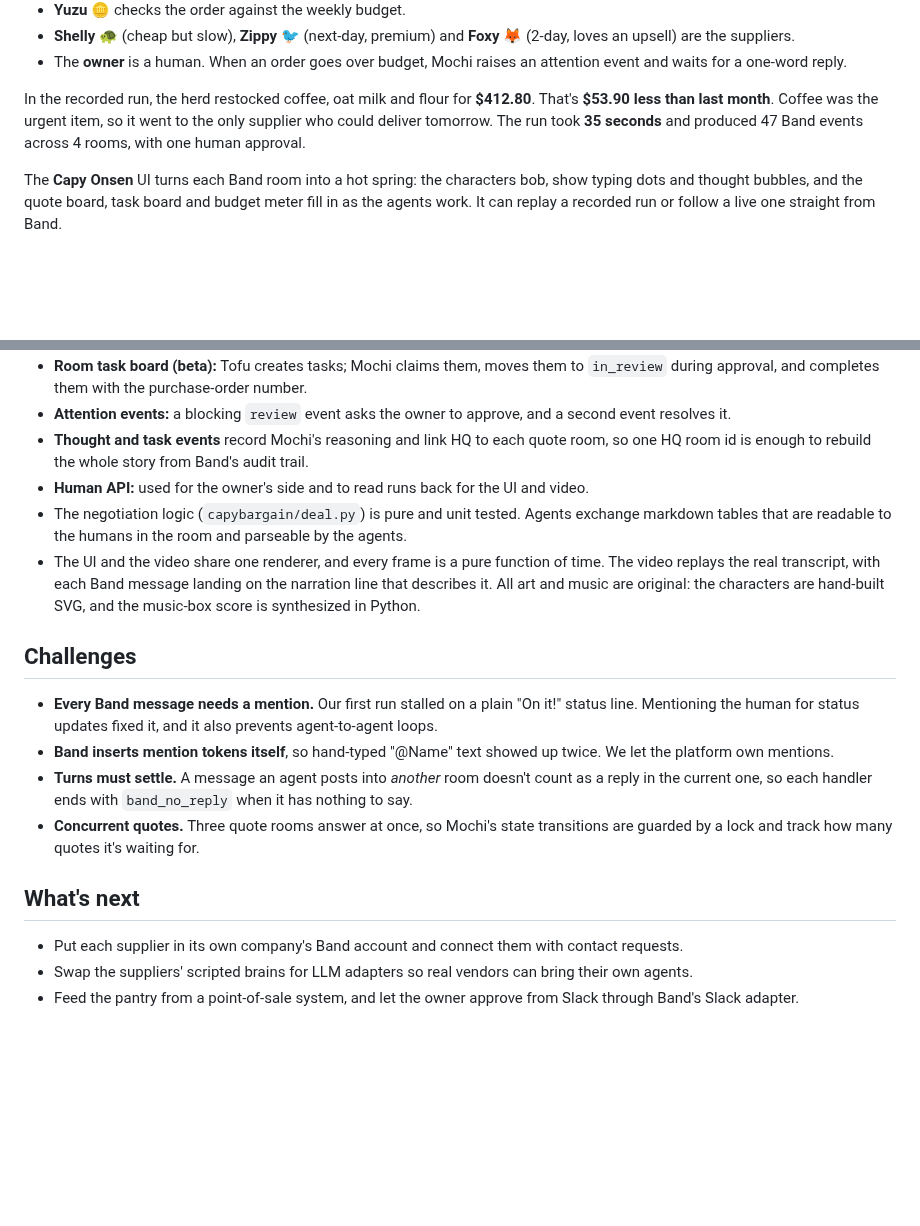
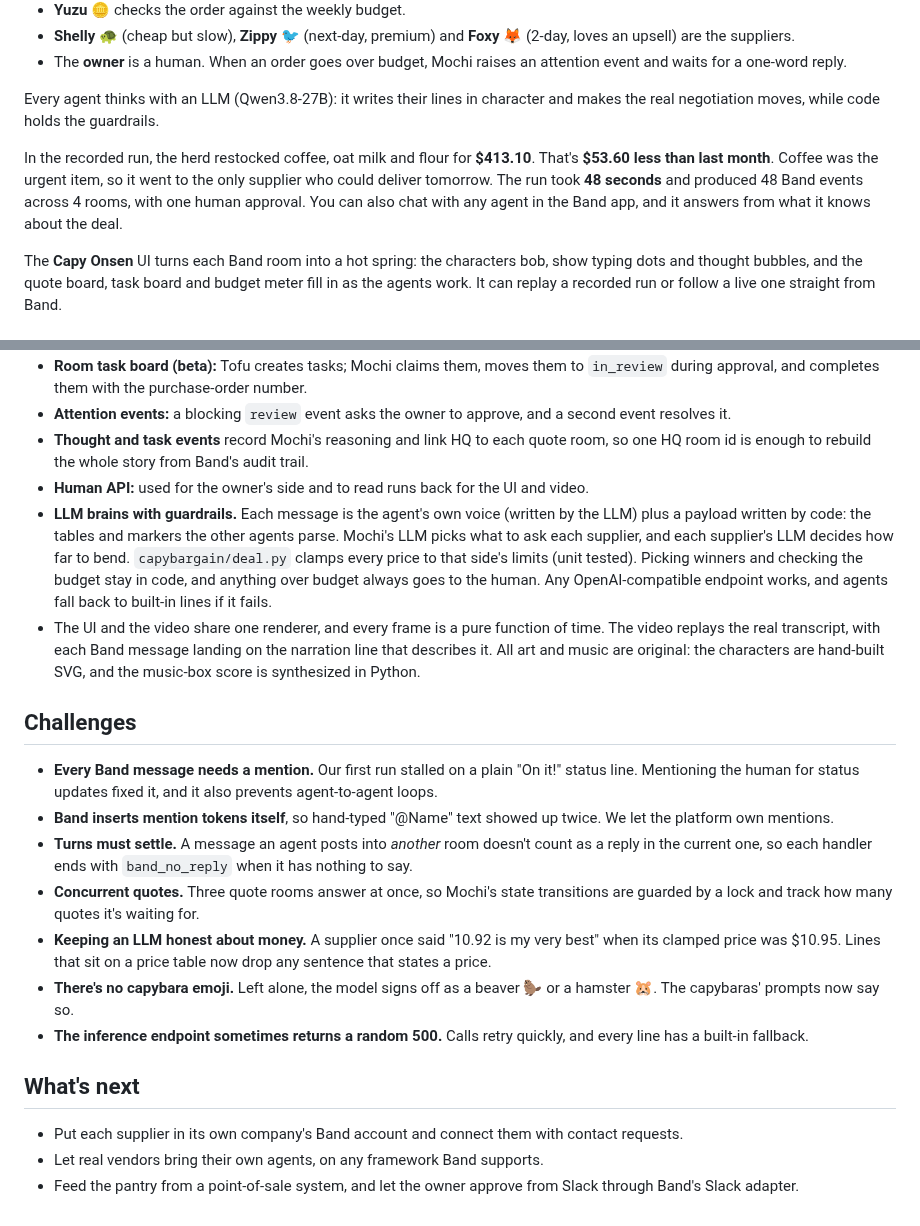
Before and after one commit to chinesepowered/hack-band, a Markdown page: SUBMISSION.md, 2 parts joined by grey strips. Rendered like a GitHub page; blank space fills up the shorter version.

```diff
--- a/SUBMISSION.md
+++ b/SUBMISSION.md
@@ -27,9 +27,13 @@ CapyBargain is a company run by six agents on Band:
 - The **owner** is a human. When an order goes over budget, Mochi raises an attention event and waits for
   a one-word reply.
 
-In the recorded run, the herd restocked coffee, oat milk and flour for **$412.80**. That's **$53.90 less
+Every agent thinks with an LLM (Qwen3.8-27B): it writes their lines in character and makes the real
+negotiation moves, while code holds the guardrails.
+
+In the recorded run, the herd restocked coffee, oat milk and flour for **$413.10**. That's **$53.60 less
 than last month**. Coffee was the urgent item, so it went to the only supplier who could deliver tomorrow.
-The run took **35 seconds** and produced 47 Band events across 4 rooms, with one human approval.
+The run took **48 seconds** and produced 48 Band events across 4 rooms, with one human approval. You can
+also chat with any agent in the Band app, and it answers from what it knows about the deal.
 
 The **Capy Onsen** UI turns each Band room into a hot spring: the characters bob, show typing dots and
 thought bubbles, and the quote board, task board and budget meter fill in as the agents work. It can
@@ -47,8 +51,11 @@ replay a recorded run or follow a live one straight from Band.
 - **Thought and task events** record Mochi's reasoning and link HQ to each quote room, so one HQ room id
   is enough to rebuild the whole story from Band's audit trail.
 - **Human API:** used for the owner's side and to read runs back for the UI and video.
-- The negotiation logic (`capybargain/deal.py`) is pure and unit tested. Agents exchange markdown tables
-  that are readable to the humans in the room and parseable by the agents.
+- **LLM brains with guardrails.** Each message is the agent's own voice (written by the LLM) plus a payload
+  written by code: the tables and markers the other agents parse. Mochi's LLM picks what to ask each supplier,
+  and each supplier's LLM decides how far to bend. `capybargain/deal.py` clamps every price to that side's
+  limits (unit tested). Picking winners and checking the budget stay in code, and anything over budget always
+  goes to the human. Any OpenAI-compatible endpoint works, and agents fall back to built-in lines if it fails.
 - The UI and the video share one renderer, and every frame is a pure function of time. The video replays
   the real transcript, with each Band message landing on the narration line that describes it. All art
   and music are original: the characters are hand-built SVG, and the music-box score is synthesized in Python.
@@ -62,9 +69,15 @@ replay a recorded run or follow a live one straight from Band.
   current one, so each handler ends with `band_no_reply` when it has nothing to say.
 - **Concurrent quotes.** Three quote rooms answer at once, so Mochi's state transitions are guarded by a lock
   and track how many quotes it's waiting for.
+- **Keeping an LLM honest about money.** A supplier once said "10.92 is my very best" when its clamped price was
+  $10.95. Lines that sit on a price table now drop any sentence that states a price.
+- **There's no capybara emoji.** Left alone, the model signs off as a beaver 🦫 or a hamster 🐹. The capybaras'
+  prompts now say so.
+- **The inference endpoint sometimes returns a random 500.** Calls retry quickly, and every line has a
+  built-in fallback.
 
 ## What's next
 
 - Put each supplier in its own company's Band account and connect them with contact requests.
-- Swap the suppliers' scripted brains for LLM adapters so real vendors can bring their own agents.
+- Let real vendors bring their own agents, on any framework Band supports.
 - Feed the pantry from a point-of-sale system, and let the owner approve from Slack through Band's Slack adapter.
```
Also changed, not shown: README.md (+38 -12 lines), video/narration.md (+3 -3 lines), docs/onsen.png, 12 other files.
